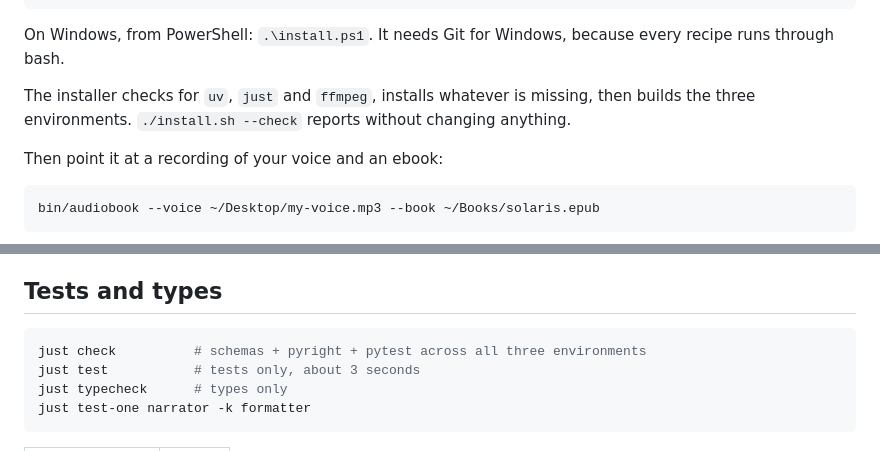
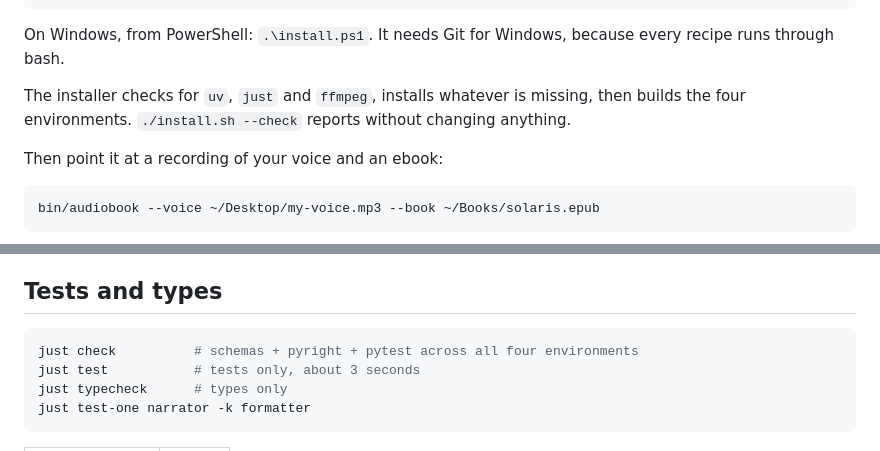
Before and after one commit to mdyzma/audiobook-factory, a Markdown page: README.md, 2 parts joined by grey strips. Drawn GitHub-style.

````diff
--- a/README.md
+++ b/README.md
@@ -29,7 +29,7 @@ On Windows, from PowerShell: `.\install.ps1`. It needs Git for Windows, because
 every recipe runs through bash.
 
 The installer checks for `uv`, `just` and `ffmpeg`, installs whatever is missing,
-then builds the three environments. `./install.sh --check` reports without
+then builds the four environments. `./install.sh --check` reports without
 changing anything.
 
 Then point it at a recording of your voice and an ebook:
@@ -133,7 +152,7 @@ lands cleanly.
 ## Tests and types
 
 ```bash
-just check          # schemas + pyright + pytest across all three environments
+just check          # schemas + pyright + pytest across all four environments
 just test           # tests only, about 3 seconds
 just typecheck      # types only
 just test-one narrator -k formatter
````
Also changed, not shown: other parts of README.md (+40 -4 lines).
